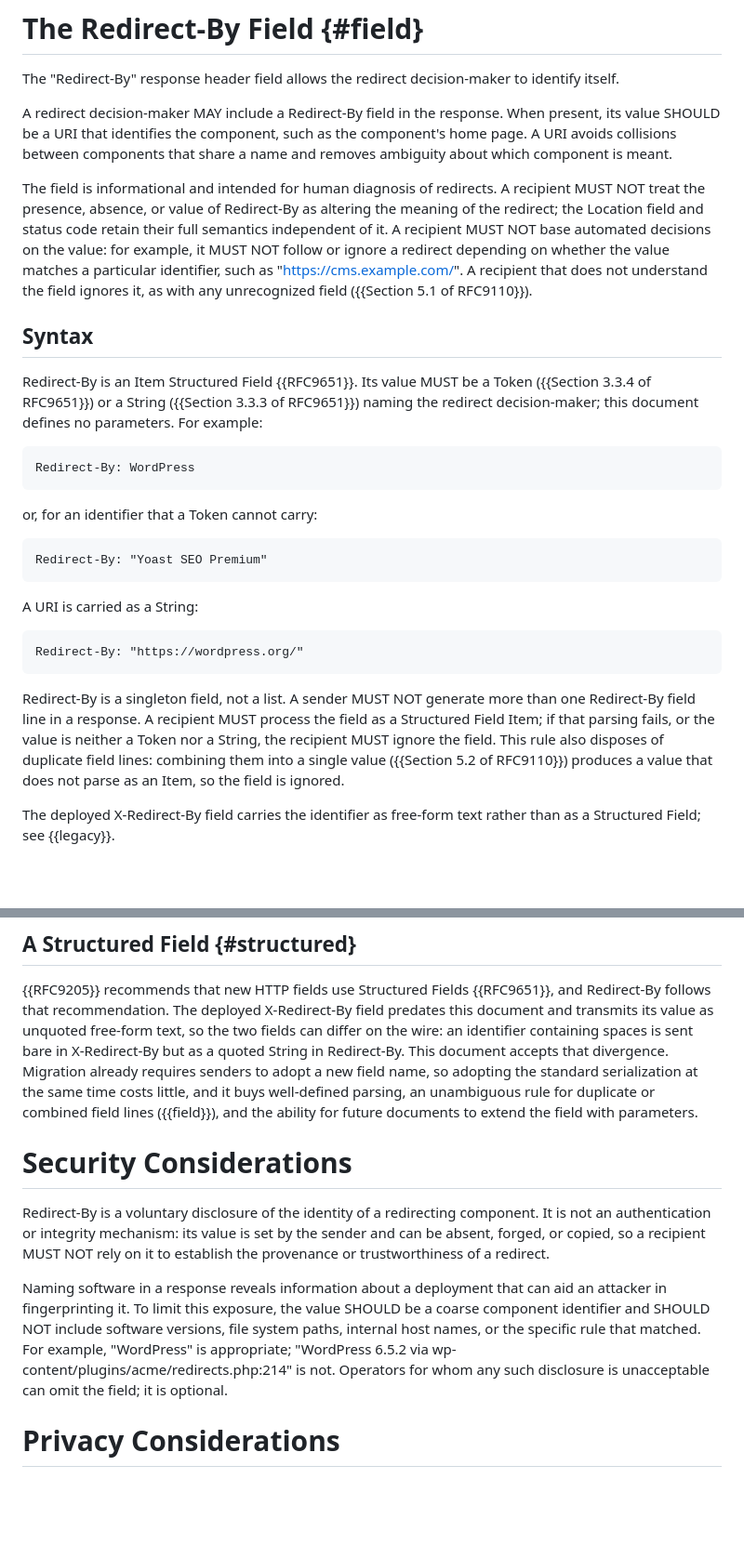
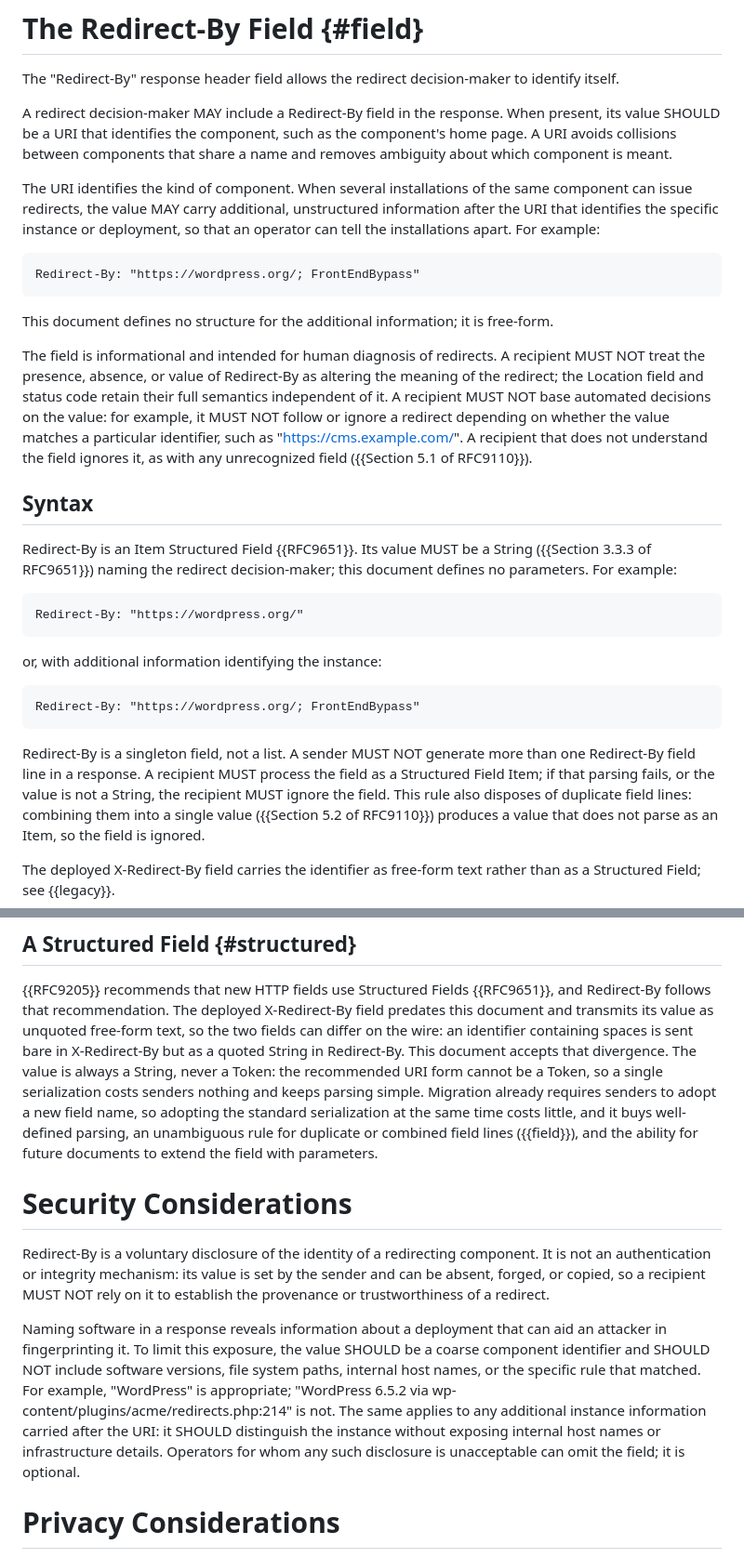
Before and after one commit to jdevalk/draft-devalk-redirect-by, a Markdown page: draft-devalk-redirect-by.md, 2 parts joined by grey strips. Shown at 93% size. Rendered like a GitHub page; blank space fills up the shorter version.

Commit message:
Adopt Rory Hewitt's review feedback: String-only values, instance qualifier after the URI

```diff
--- a/draft-devalk-redirect-by.md
+++ b/draft-devalk-redirect-by.md
@@ -116,6 +116,19 @@ present, its value SHOULD be a URI that identifies the component, such as the
 component's home page. A URI avoids collisions between components that share a
 name and removes ambiguity about which component is meant.
 
+The URI identifies the kind of component. When several installations of the
+same component can issue redirects, the value MAY carry additional,
+unstructured information after the URI that identifies the specific instance
+or deployment, so that an operator can tell the installations apart. For
+example:
+
+~~~
+Redirect-By: "https://wordpress.org/; FrontEndBypass"
+~~~
+
+This document defines no structure for the additional information; it is
+free-form.
+
 The field is informational and intended for human diagnosis of redirects. A
 recipient MUST NOT treat the presence, absence, or value of Redirect-By as
 altering the meaning of the redirect; the Location field and status code retain
@@ -127,31 +140,24 @@ ignores it, as with any unrecognized field ({{Section 5.1 of RFC9110}}).
 
 ## Syntax
 
-Redirect-By is an Item Structured Field {{RFC9651}}. Its value MUST be a Token
-({{Section 3.3.4 of RFC9651}}) or a String ({{Section 3.3.3 of RFC9651}})
-naming the redirect decision-maker; this document defines no parameters. For
-example:
-
-~~~
-Redirect-By: WordPress
-~~~
-
-or, for an identifier that a Token cannot carry:
-
-~~~
-Redirect-By: "Yoast SEO Premium"
-~~~
-
-A URI is carried as a String:
+Redirect-By is an Item Structured Field {{RFC9651}}. Its value MUST be a String
+({{Section 3.3.3 of RFC9651}}) naming the redirect decision-maker; this document
+defines no parameters. For example:
 
 ~~~
 Redirect-By: "https://wordpress.org/"
 ~~~
 
+or, with additional information identifying the instance:
+
+~~~
+Redirect-By: "https://wordpress.org/; FrontEndBypass"
+~~~
+
 Redirect-By is a singleton field, not a list. A sender MUST NOT generate more
 than one Redirect-By field line in a response. A recipient MUST process the
-field as a Structured Field Item; if that parsing fails, or the value is
-neither a Token nor a String, the recipient MUST ignore the field. This rule
+field as a Structured Field Item; if that parsing fails, or the value is not a
+String, the recipient MUST ignore the field. This rule
 also disposes of duplicate field lines: combining them into a single value
 ({{Section 5.2 of RFC9110}}) produces a value that does not parse as an Item,
 so the field is ignored.
@@ -209,11 +215,13 @@ and Redirect-By follows that recommendation. The deployed X-Redirect-By field
 predates this document and transmits its value as unquoted free-form text, so
 the two fields can differ on the wire: an identifier containing spaces is sent
 bare in X-Redirect-By but as a quoted String in Redirect-By. This document
-accepts that divergence. Migration already requires senders to adopt a new
-field name, so adopting the standard serialization at the same time costs
-little, and it buys well-defined parsing, an unambiguous rule for duplicate or
-combined field lines ({{field}}), and the ability for future documents to
-extend the field with parameters.
+accepts that divergence. The value is always a String, never a Token: the
+recommended URI form cannot be a Token, so a single serialization costs
+senders nothing and keeps parsing simple. Migration already requires senders
+to adopt a new field name, so adopting the standard serialization at the same
+time costs little, and it buys well-defined parsing, an unambiguous rule for
+duplicate or combined field lines ({{field}}), and the ability for future
+documents to extend the field with parameters.
 
 # Security Considerations
 
@@ -227,8 +235,11 @@ an attacker in fingerprinting it. To limit this exposure, the value SHOULD be a
 coarse component identifier and SHOULD NOT include software versions, file
 system paths, internal host names, or the specific rule that matched. For
 example, "WordPress" is appropriate; "WordPress 6.5.2 via
-wp-content/plugins/acme/redirects.php:214" is not. Operators for whom any such
-disclosure is unacceptable can omit the field; it is optional.
+wp-content/plugins/acme/redirects.php:214" is not. The same applies to any
+additional instance information carried after the URI: it SHOULD distinguish
+the instance without exposing internal host names or infrastructure details.
+Operators for whom any such disclosure is unacceptable can omit the field; it
+is optional.
 
 # Privacy Considerations
 
```
